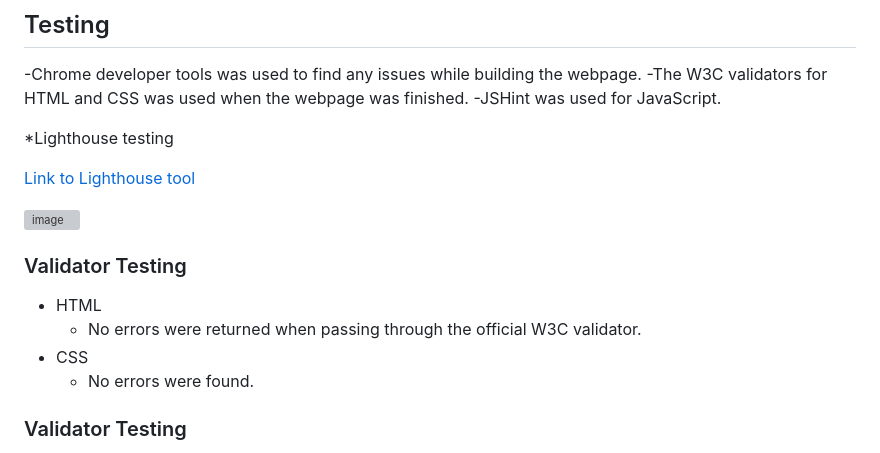
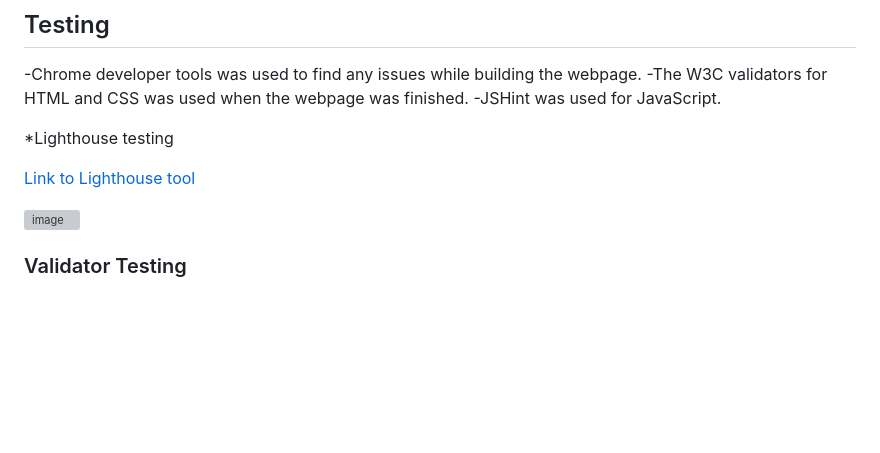
Before and after one commit to V101142/Rock--Paper--Scissors, a Markdown page: README.md, the part around the change printed below. Drawn GitHub-style; blank space fills up the shorter version; grey boxes are pictures that could not be loaded.

```diff
--- a/README.md
+++ b/README.md
@@ -66,13 +66,6 @@ For the accessibility this was used:
 
 ![image](https://github.com/V101142/Rock--Paper--Scissors/assets/137928565/3722ef04-9a97-4bfc-a5bb-6b099412124e)
 
-
-### Validator Testing
-- HTML
-    - No errors were returned when passing through the official W3C validator.
-- CSS
-    - No errors were found.
-
 ### Validator Testing
 - HTML
     - No errors were returned when passing through the official W3C validator- https://validator.w3.org/nu/#textarea
```
Also changed, not shown: other parts of README.md (+4 -4 lines).
